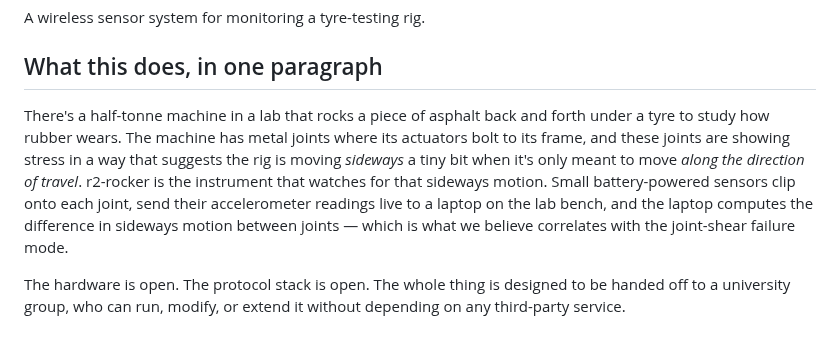
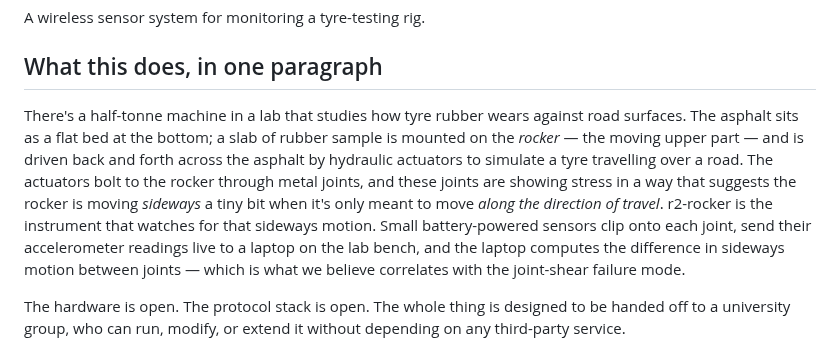
Before and after one commit to reality2-ai/r2-rocker, a Markdown page: README.md, the part around the change. GitHub-like rendering.

Commit message:
README: fix rig geometry — rubber-on-rocker, asphalt is the static bed
Earlier wording had it backwards (asphalt rocking under a tyre).
The actual rig has the asphalt as a static flat bed at the bottom
and the rubber sample mounted on the moving upper rocker, simulating
a tyre travelling over a road surface.

Co-Authored-By: Claude Opus 4.7 (1M context) <noreply@anthropic.com>

```diff
--- a/README.md
+++ b/README.md
@@ -4,17 +4,20 @@ A wireless sensor system for monitoring a tyre-testing rig.
 
 ## What this does, in one paragraph
 
-There's a half-tonne machine in a lab that rocks a piece of asphalt
-back and forth under a tyre to study how rubber wears. The machine
-has metal joints where its actuators bolt to its frame, and these
-joints are showing stress in a way that suggests the rig is moving
-*sideways* a tiny bit when it's only meant to move *along the
-direction of travel*. r2-rocker is the instrument that watches for
-that sideways motion. Small battery-powered sensors clip onto each
-joint, send their accelerometer readings live to a laptop on the lab
-bench, and the laptop computes the difference in sideways motion
-between joints — which is what we believe correlates with the
-joint-shear failure mode.
+There's a half-tonne machine in a lab that studies how tyre rubber
+wears against road surfaces. The asphalt sits as a flat bed at the
+bottom; a slab of rubber sample is mounted on the *rocker* — the
+moving upper part — and is driven back and forth across the asphalt
+by hydraulic actuators to simulate a tyre travelling over a road.
+The actuators bolt to the rocker through metal joints, and these
+joints are showing stress in a way that suggests the rocker is
+moving *sideways* a tiny bit when it's only meant to move *along
+the direction of travel*. r2-rocker is the instrument that watches
+for that sideways motion. Small battery-powered sensors clip onto
+each joint, send their accelerometer readings live to a laptop on
+the lab bench, and the laptop computes the difference in sideways
+motion between joints — which is what we believe correlates with
+the joint-shear failure mode.
 
 The hardware is open. The protocol stack is open. The whole thing is
 designed to be handed off to a university group, who can run, modify,
```
